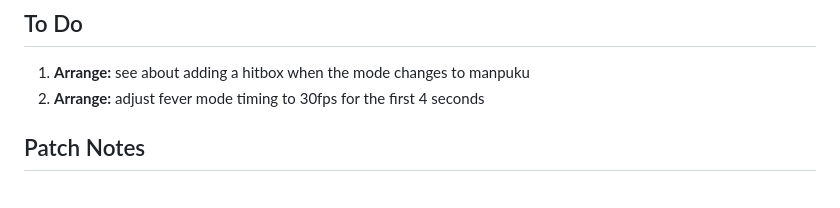
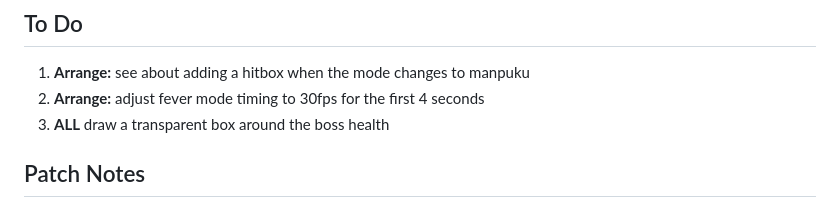
Before and after one commit to IAmTheChuckster/Muchi_Muchi_Pork_Iberico_Secreto, a Markdown page: README.md, the part around the change. Drawn GitHub-style.

Commit message:
Update README with new To Do item
Added a new task to draw a transparent box around the boss health in the To Do section.

```diff
--- a/README.md
+++ b/README.md
@@ -14,6 +14,7 @@ I did all the testing and planning.
 ## To Do
 1. **Arrange:** see about adding a hitbox when the mode changes to manpuku
 2. **Arrange:** adjust fever mode timing to 30fps for the first 4 seconds
+3. **ALL** draw a transparent box around the boss health
 
 ## Patch Notes
 - **Boss and midboss timer.** Shows the seconds left in every boss and midboss fight, on the line under the hi-score. It stops while the game is paused. The game's mode name is no longer shown there in any mode.
```
